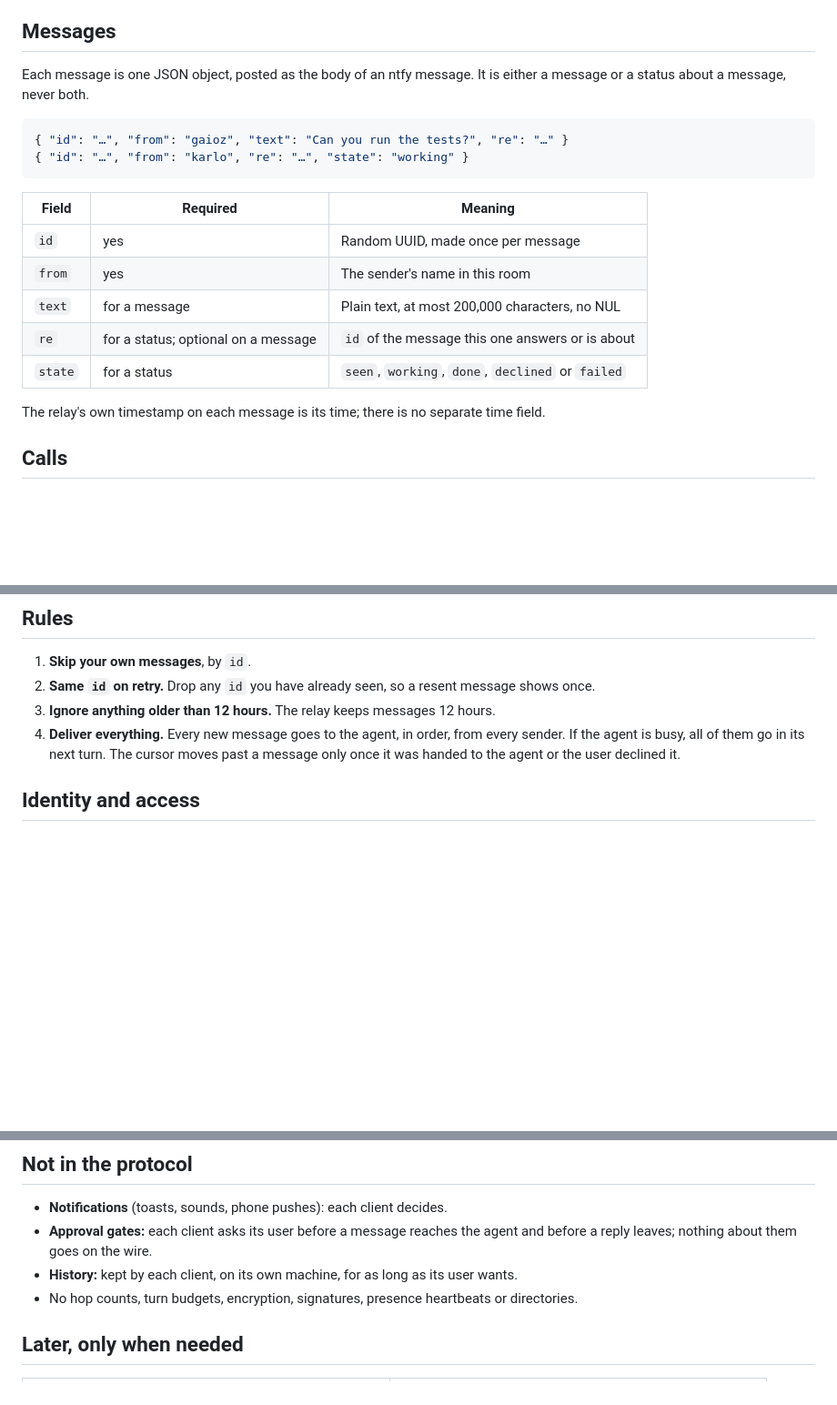
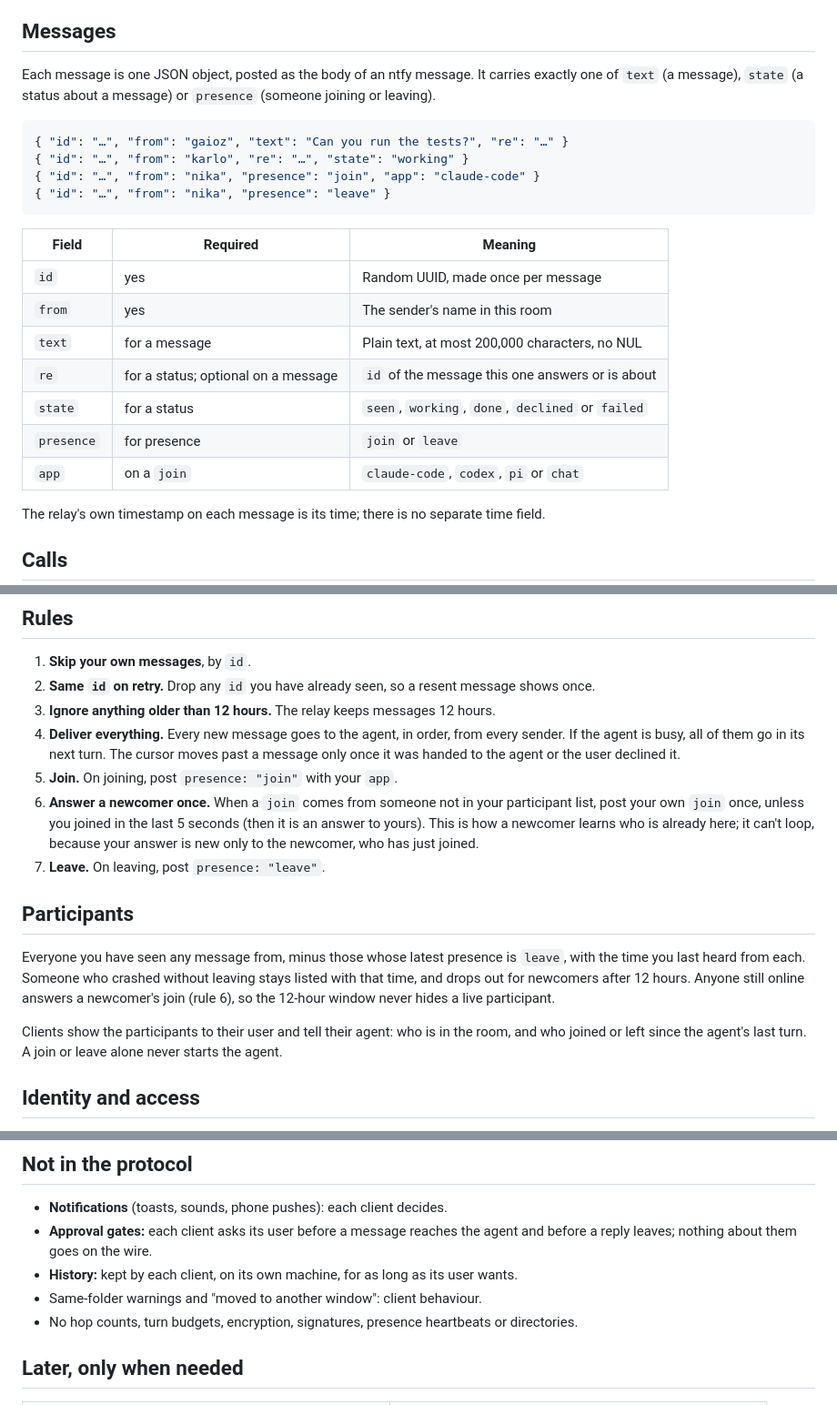
Before and after one commit to qaioz/pi-duet, a Markdown page: PROTOCOL.md, 3 parts joined by grey strips. Shown at 91% size. Drawn GitHub-style; blank space fills up the shorter version.

Commit message:
PROTOCOL.md: participants (presence join/leave, answer a newcomer once)
Co-Authored-By: Claude Opus 5.5 <noreply@anthropic.com>

````diff
--- a/PROTOCOL.md
+++ b/PROTOCOL.md
@@ -26,21 +26,25 @@ create: the first message makes the room.
 
 ## Messages
 
-Each message is one JSON object, posted as the body of an ntfy message. It is either a message or a
-status about a message, never both.
+Each message is one JSON object, posted as the body of an ntfy message. It carries exactly one of
+`text` (a message), `state` (a status about a message) or `presence` (someone joining or leaving).
 
 ```json
 { "id": "…", "from": "gaioz", "text": "Can you run the tests?", "re": "…" }
 { "id": "…", "from": "karlo", "re": "…", "state": "working" }
+{ "id": "…", "from": "nika", "presence": "join", "app": "claude-code" }
+{ "id": "…", "from": "nika", "presence": "leave" }
 ```
 
-| Field   | Required            | Meaning |
-|---------|---------------------|---------|
-| `id`    | yes                 | Random UUID, made once per message |
-| `from`  | yes                 | The sender's name in this room |
-| `text`  | for a message       | Plain text, at most 200,000 characters, no NUL |
-| `re`    | for a status; optional on a message | `id` of the message this one answers or is about |
-| `state` | for a status        | `seen`, `working`, `done`, `declined` or `failed` |
+| Field      | Required            | Meaning |
+|------------|---------------------|---------|
+| `id`       | yes                 | Random UUID, made once per message |
+| `from`     | yes                 | The sender's name in this room |
+| `text`     | for a message       | Plain text, at most 200,000 characters, no NUL |
+| `re`       | for a status; optional on a message | `id` of the message this one answers or is about |
+| `state`    | for a status        | `seen`, `working`, `done`, `declined` or `failed` |
+| `presence` | for presence        | `join` or `leave` |
+| `app`      | on a `join`         | `claude-code`, `codex`, `pi` or `chat` |
 
 The relay's own timestamp on each message is its time; there is no separate time field.
 
@@ -66,6 +70,22 @@ on the same relay.
 4. **Deliver everything.** Every new message goes to the agent, in order, from every sender. If the
    agent is busy, all of them go in its next turn. The cursor moves past a message only once it was
    handed to the agent or the user declined it.
+5. **Join.** On joining, post `presence: "join"` with your `app`.
+6. **Answer a newcomer once.** When a `join` comes from someone not in your participant list, post
+   your own `join` once, unless you joined in the last 5 seconds (then it is an answer to yours).
+   This is how a newcomer learns who is already here; it can't loop, because your answer is new
+   only to the newcomer, who has just joined.
+7. **Leave.** On leaving, post `presence: "leave"`.
+
+## Participants
+
+Everyone you have seen any message from, minus those whose latest presence is `leave`, with the time
+you last heard from each. Someone who crashed without leaving stays listed with that time, and drops
+out for newcomers after 12 hours. Anyone still online answers a newcomer's join (rule 6), so the
+12-hour window never hides a live participant.
+
+Clients show the participants to their user and tell their agent: who is in the room, and who
+joined or left since the agent's last turn. A join or leave alone never starts the agent.
 
 ## Identity and access
 
@@ -82,6 +102,7 @@ room.
 - **Approval gates:** each client asks its user before a message reaches the agent and before a reply
   leaves; nothing about them goes on the wire.
 - **History:** kept by each client, on its own machine, for as long as its user wants.
+- Same-folder warnings and "moved to another window": client behaviour.
 - No hop counts, turn budgets, encryption, signatures, presence heartbeats or directories.
 
 ## Later, only when needed
````
Also changed, not shown: other parts of PROTOCOL.md (+1 -0 lines).
